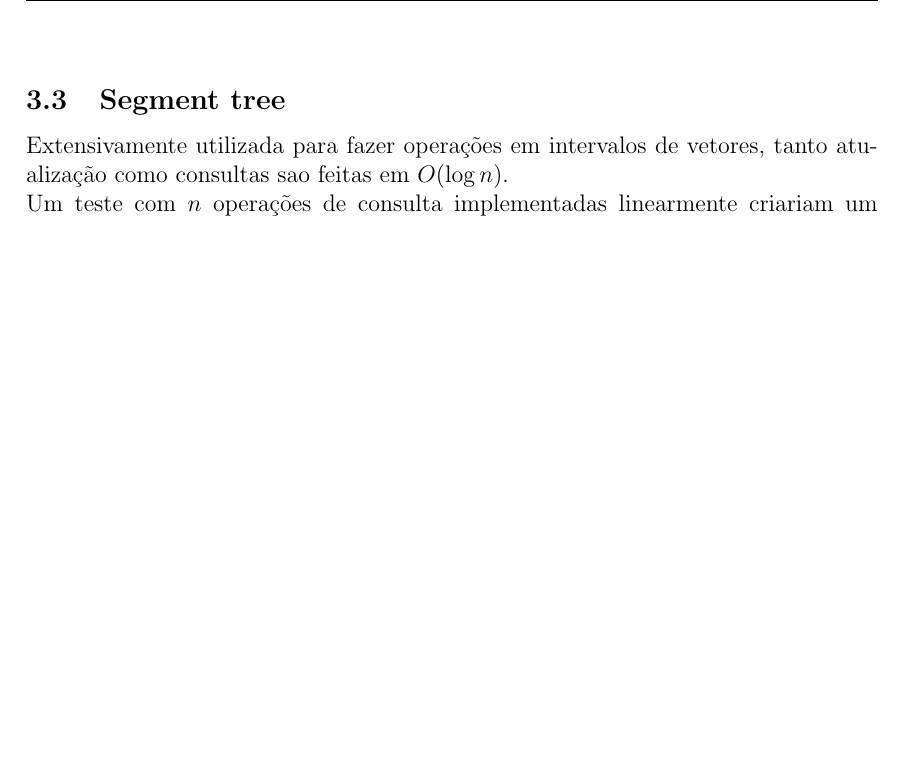
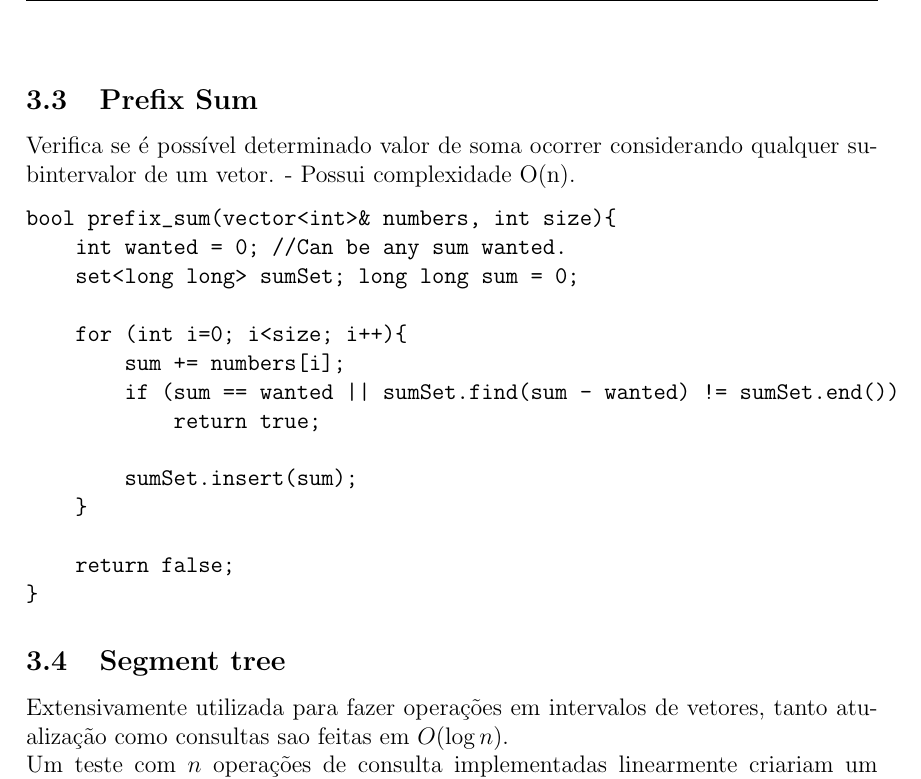
Before and after one commit to henriez/cdp_docs, a LaTeX document (main.tex, which reads 3_vetores/main.tex): part of page 10 of 35, cut at the place of the change, the shorter picture padded with empty space. Compiled offline with pdfLaTeX.

Commit message:
Prefix Sum

```diff
--- a/3_vetores/main.tex
+++ b/3_vetores/main.tex
@@ -42,6 +42,32 @@
         }
     }
 \end{verbatim}
+
+\subsection{Prefix Sum}
+    Verifica se é possível determinado valor de soma ocorrer considerando qualquer subintervalor de um vetor.
+    - Possui complexidade O(n).
+
+\begin{verbatim}
+bool prefix_sum(vector<int>& numbers, int size){
+    int wanted = 0; //Can be any sum wanted.
+    set<long long> sumSet; long long sum = 0;
+
+    for (int i=0; i<size; i++){
+        sum += numbers[i];
+        if (sum == wanted || sumSet.find(sum - wanted) != sumSet.end())
+            return true;
+
+        sumSet.insert(sum);
+    }
+
+    return false;
+}
+\end{verbatim}
+
+
+
+
+
 
 \subsection{Segment tree}
 \par Extensivamente utilizada para fazer operações em intervalos de vetores, tanto atualização como consultas sao feitas em $O(\log n)$. \\
```
Also changed, not shown: main.pdf (deleted).
